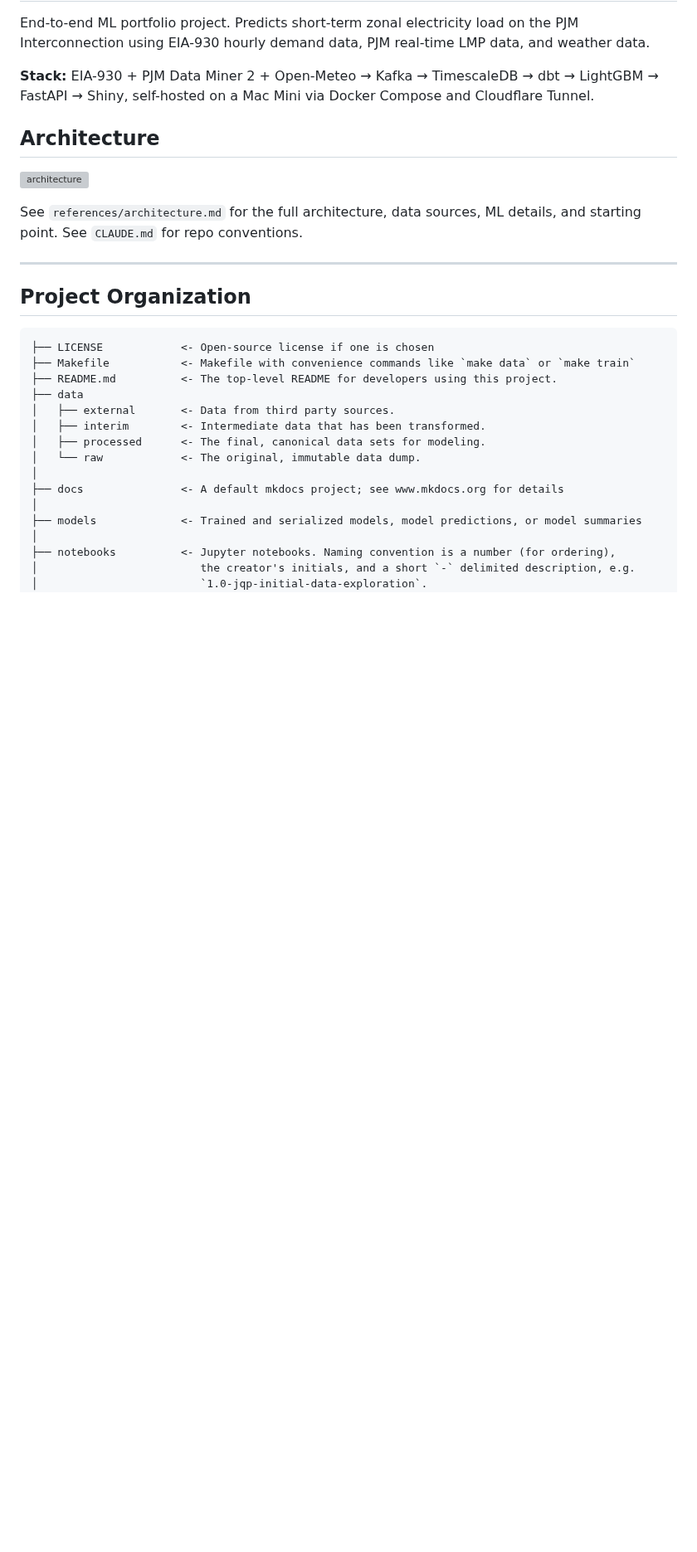
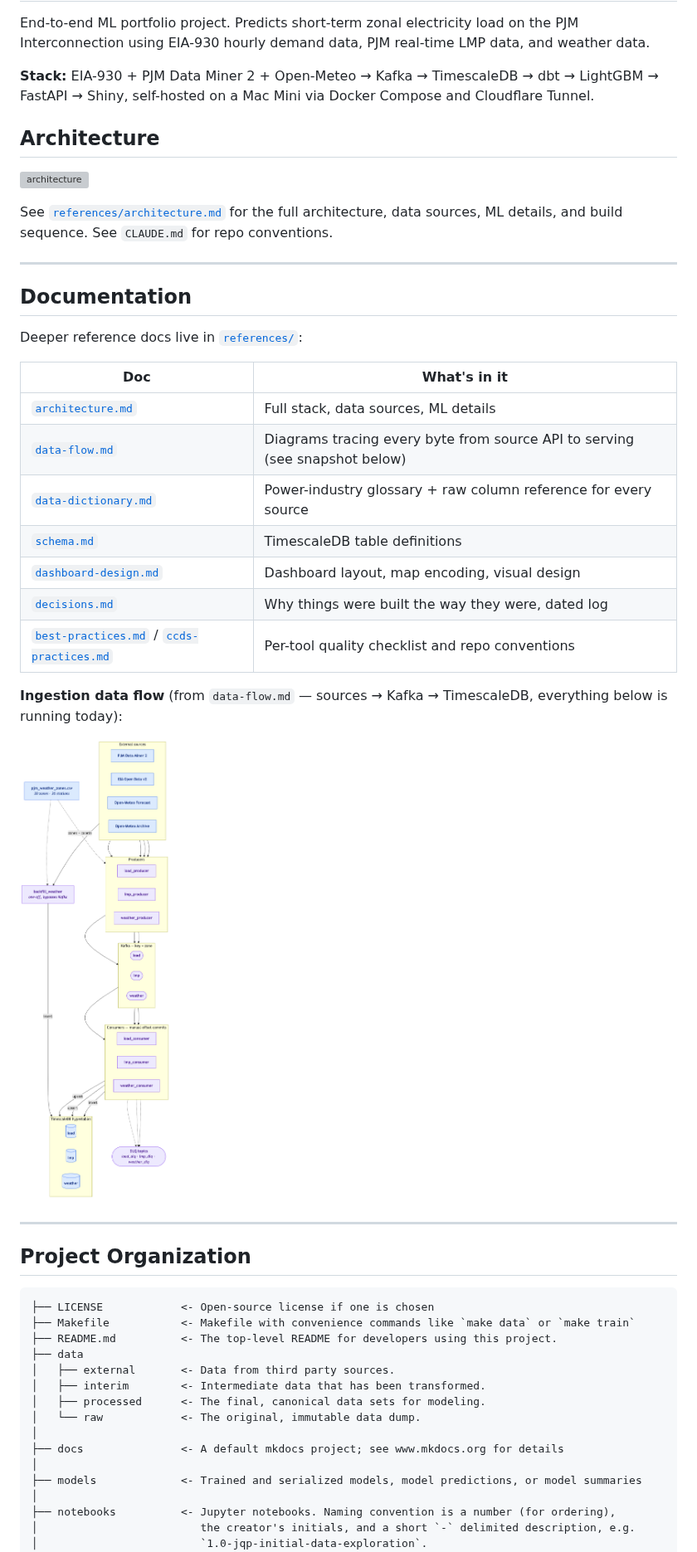
Before and after one commit to angieohaeri/gridcast, a Markdown page: README.md, the part around the change. Shown at 83% size. GitHub-like rendering; pictures changed too: references/images/data_flow_ingestion.png (added); blank space fills up the shorter version; grey boxes are pictures that could not be loaded.

```diff
--- a/README.md
+++ b/README.md
@@ -12,8 +12,29 @@ Cloudflare Tunnel.
 
 ![architecture](/references/images/gridcast_system_architecture.svg)
 
-See `references/architecture.md` for the full architecture, data sources, ML details,
-and starting point. See `CLAUDE.md` for repo conventions.
+See [`references/architecture.md`](references/architecture.md) for the full
+architecture, data sources, ML details, and build sequence. See `CLAUDE.md` for repo
+conventions.
+
+---
+
+## Documentation
+
+Deeper reference docs live in [`references/`](references/):
+
+| Doc | What's in it |
+|---|---|
+| [`architecture.md`](references/architecture.md) | Full stack, data sources, ML details |
+| [`data-flow.md`](references/data-flow.md) | Diagrams tracing every byte from source API to serving (see snapshot below) |
+| [`data-dictionary.md`](references/data-dictionary.md) | Power-industry glossary + raw column reference for every source |
+| [`schema.md`](references/schema.md) | TimescaleDB table definitions |
+| [`dashboard-design.md`](references/dashboard-design.md) | Dashboard layout, map encoding, visual design |
+| [`decisions.md`](references/decisions.md) | Why things were built the way they were, dated log |
+| [`best-practices.md`](references/best-practices.md) / [`ccds-practices.md`](references/ccds-practices.md) | Per-tool quality checklist and repo conventions |
+
+**Ingestion data flow** (from `data-flow.md` — sources → Kafka → TimescaleDB, everything below is running today):
+
+![data flow: sources through storage](references/images/data_flow_ingestion.png)
 
 ---
 
```
Also changed, not shown: references/best-practices.md (+5 -5 lines), references/ccds-practices.md (deleted, +0 -225 lines), references/dashboard-design.md (deleted, +0 -125 lines), references/data-flow.md (+0 -3 lines), references/decisions.md (deleted, +0 -116 lines), references/experiments.md (deleted, +0 -3 lines), 3 other files.
